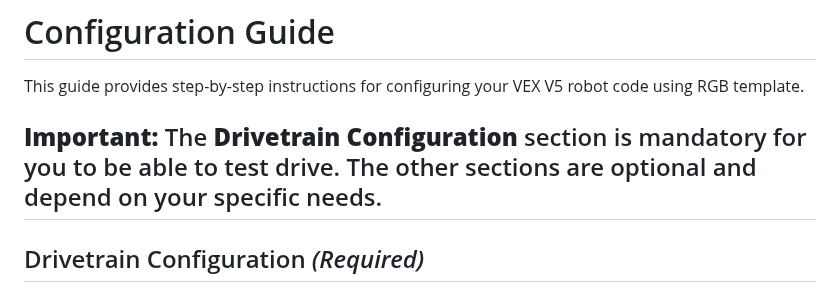
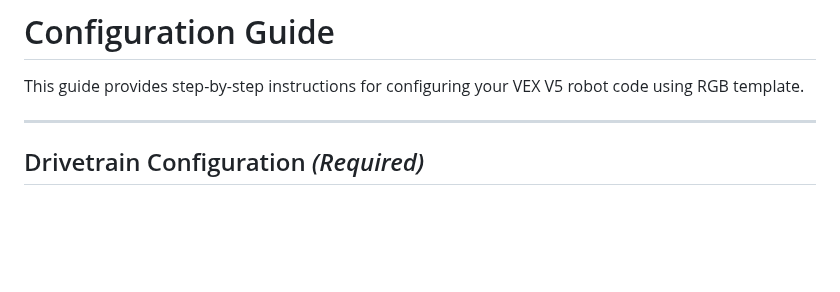
Before and after one commit to ericjiangxiao/RGB_Template, a Markdown page: doc/configuration_guide.md, the part around the change. Drawn GitHub-style; blank space fills up the shorter version.

```diff
--- a/doc/configuration_guide.md
+++ b/doc/configuration_guide.md
@@ -2,7 +2,6 @@
 
 This guide provides step-by-step instructions for configuring your VEX V5 robot code using RGB template.
 
-**Important:** The **Drivetrain Configuration** section is mandatory for you to be able to test drive. The other sections are optional and depend on your specific needs.
 ---
 
 ## Drivetrain Configuration *(Required)*
```
